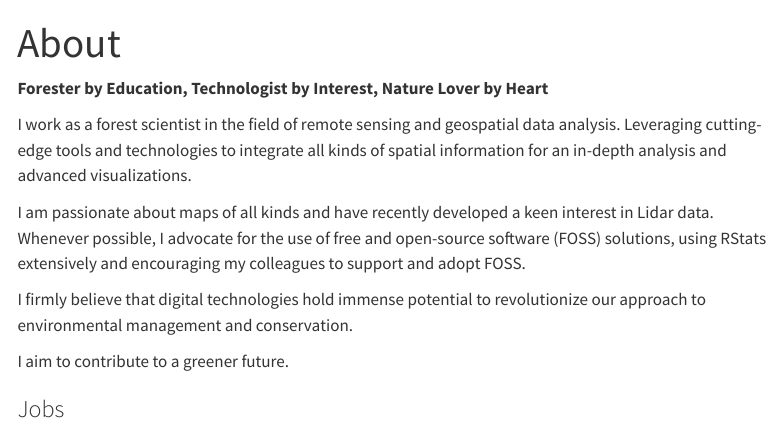
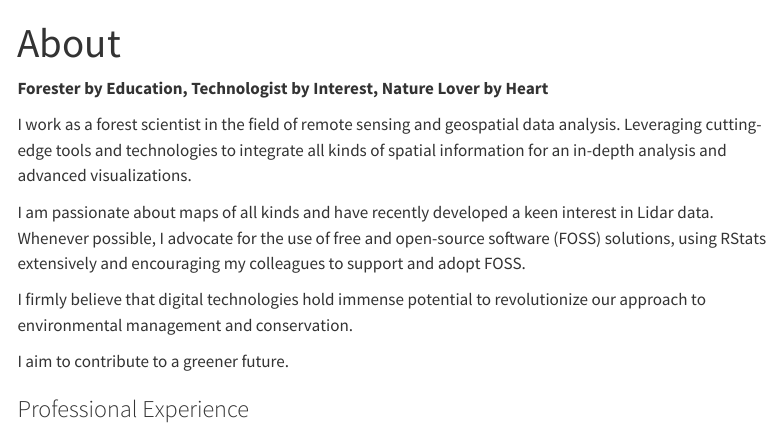
Before and after one commit to wiesehahn/wiesehahn.github.io, a Quarto document (about.qmd): the page in a window 1100 px wide, from its top. Rendered offline with R 4.5, knitr and Pandoc in place of Quarto, with nearby package versions; menus at the side of the page are left out.

Commit message:
rename chapter

```diff
--- a/about.qmd
+++ b/about.qmd
@@ -16,7 +16,7 @@ I firmly believe that digital technologies hold immense potential to revolutioni
 I aim to contribute to a greener future.
 
 
-### Jobs
+### Professional Experience
 
 {{< include /content/about/_jobs.qmd >}}
 
```
Also changed, not shown: content/about/about_de.qmd (+1 -1 lines).
